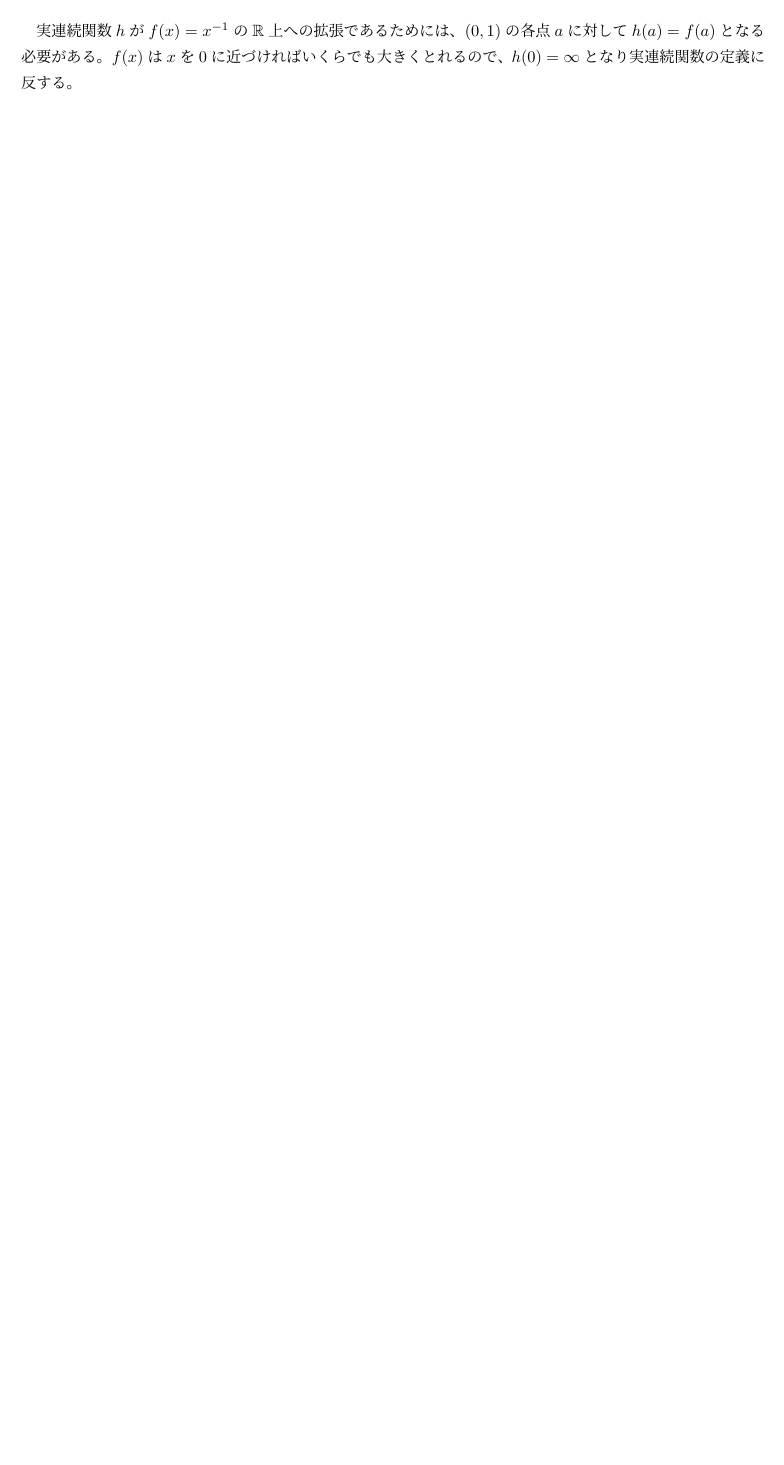
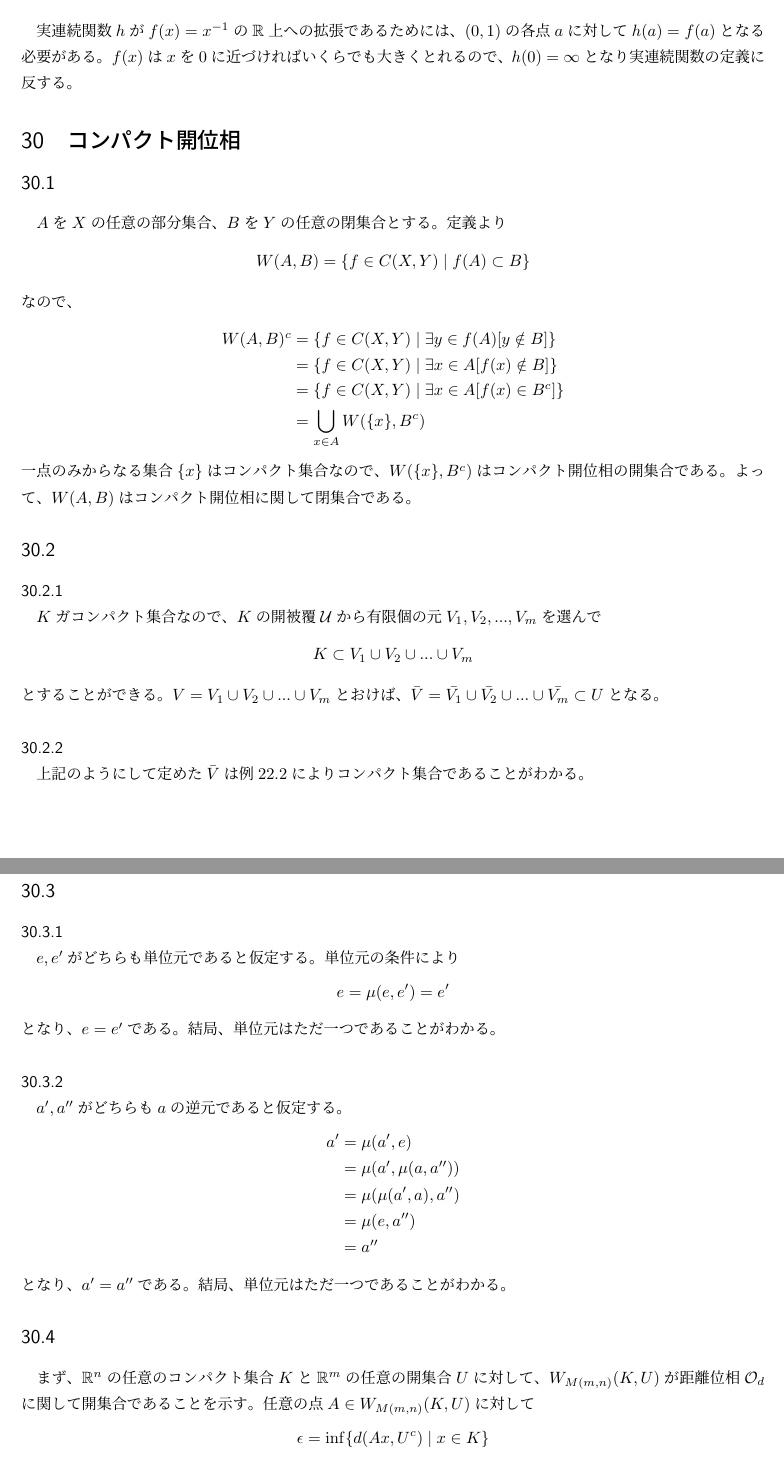
Before and after one commit to tnukui/Set-theory-and-Topology, a LaTeX document (Shugo_to_Iso.tex): part of page 88 of 94 before the commit and two parts of pages 88 and 89 of 96 after it, the two joined at a grey line, cut so that both start at the same text, the shorter picture padded with empty space. Compiled offline with pLaTeX and dvipdfmx.

Commit message:
Section30まで(Completed)

```diff
--- a/Shugo_to_Iso.tex
+++ b/Shugo_to_Iso.tex
@@ -3428,3 +3432,60 @@ $\delta(f,P)<\epsilon$とすることができる。このとき、
 
 
 
+%%%%%%%%%%%%%%%%%%%%%%%%%%%%%%%%%%%%%%%
+%%%%%         Section  30         %%%%%
+%%%%%%%%%%%%%%%%%%%%%%%%%%%%%%%%%%%%%%%
+
+\section{コンパクト開位相}
+%%% 30.1 %%%
+\subsection{}
+$A$を$X$の任意の部分集合、$B$を$Y$の任意の閉集合とする。定義より
+\[W(A,B)=\{f\in C(X,Y)\mid f(A)\subset B\}\]
+なので、
+\begin{align*}
+W(A,B)^c&=\{f\in C(X,Y)\mid \exists y\in f(A)[ y\notin B ] \}\\
+&=\{f\in C(X,Y)\mid \exists x\in A[f(x)\notin B]\}\\
+&=\{f\in C(X,Y)\mid \exists x\in A[f(x)\in B^c]\}\\
+&=\bigcup_{x\in A}W(\{x\},B^c)
+\end{align*}
+一点のみからなる集合$\{x\}$はコンパクト集合なので、$W(\{x\},B^c)$はコンパクト開位相の開集合である。よって、$W(A,B)$はコンパクト開位相に関して閉集合である。
+
+
+
+%%% 30.2 %%%
+\subsection{}
+\subsubsection{}
+$K$ガコンパクト集合なので、$K$の開被覆$\mathcal{U}$から有限個の元$V_1,V_2,...,V_m$を選んで
+\[K\subset V_1\cup V_2\cup...\cup V_m\]
+とすることができる。$V=V_1\cup V_2\cup...\cup V_m$とおけば、$\bar{V}=\bar{V_1}\cup \bar{V_2}\cup...\cup \bar{V_m}\subset U$となる。
+\subsubsection{}
+上記のようにして定めた$\bar{V}$は例22.2によりコンパクト集合であることがわかる。
+
+
+%%% 30.3 %%%
+\subsection{}
+\subsubsection{}
+$e,e'$がどちらも単位元であると仮定する。単位元の条件により
+\[e=\mu(e,e')=e'\]
+となり、$e=e'$である。結局、単位元はただ一つであることがわかる。
+
+\subsubsection{}
+$a',a''$がどちらも$a$の逆元であると仮定する。
+\begin{align*}
+a'&=\mu(a',e)\\
+&=\mu(a',\mu(a,a''))\\
+&=\mu(\mu(a',a),a'')\\
+&=\mu(e,a'')\\
+&=a''
+\end{align*}
+となり、$a'=a''$である。結局、単位元はただ一つであることがわかる。
+
+
+
+%%% 30.4 %%%
+\subsection{}
+まず、$\mathbb{R}^n$の任意のコンパクト集合$K$と$\mathbb{R}^m$の任意の開集合$U$に対して、$W_{M(m,n)}(K,U)$が距離位相$\mathcal{O}_d$に関して開集合であることを示す。任意の点$A\in W_{M(m,n)}(K,U)$に対して
+\[\epsilon=\inf\{d(Ax, U^c)\mid x\in K\}\]
+とおけば、$\epsilon>0$である。
+\[T=\max_{x\in K}\sum_{i=1}^n x_i^2\]
+とする。
```
Also changed, not shown: Shugo_to_Iso.pdf, Shugo_to_Iso.tex (38 more changed lines).
